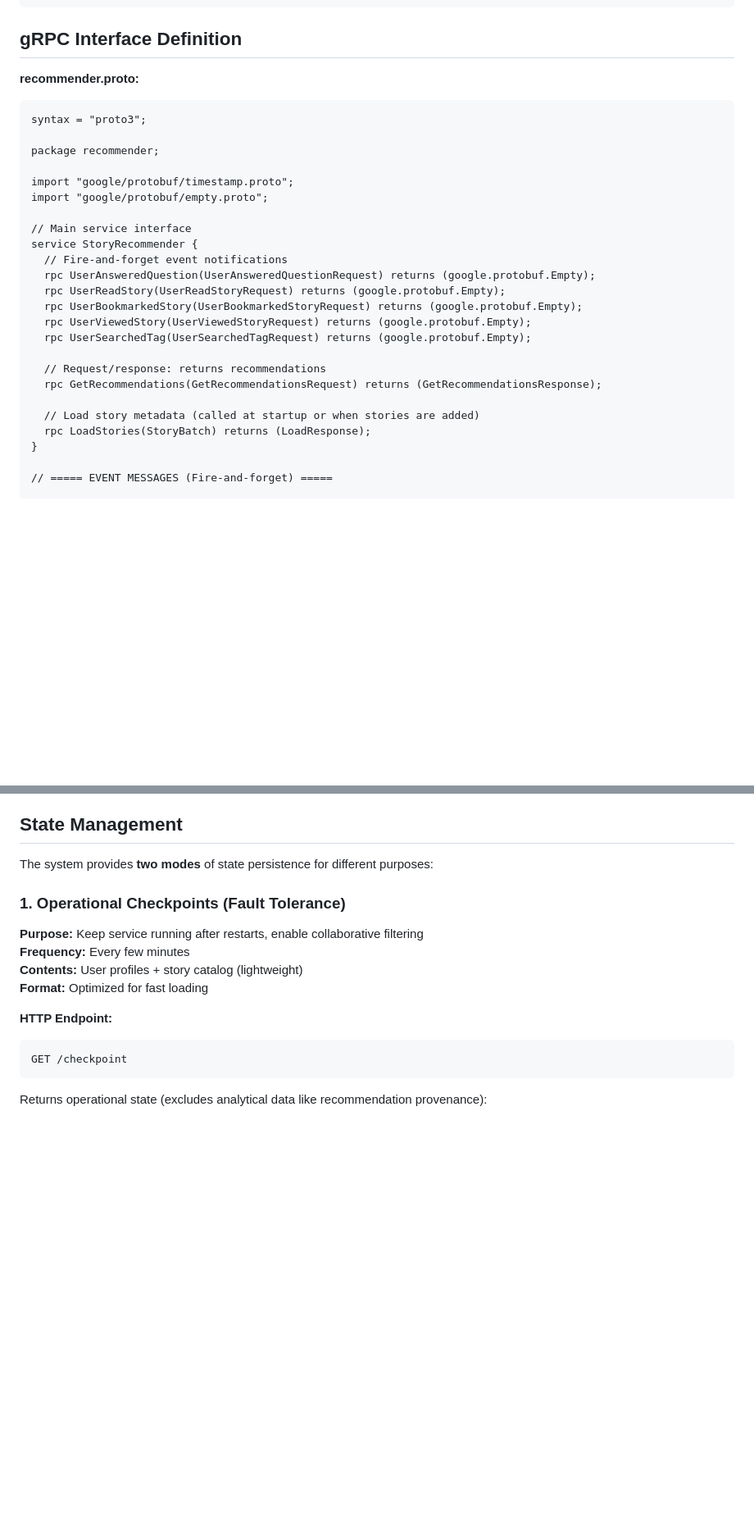
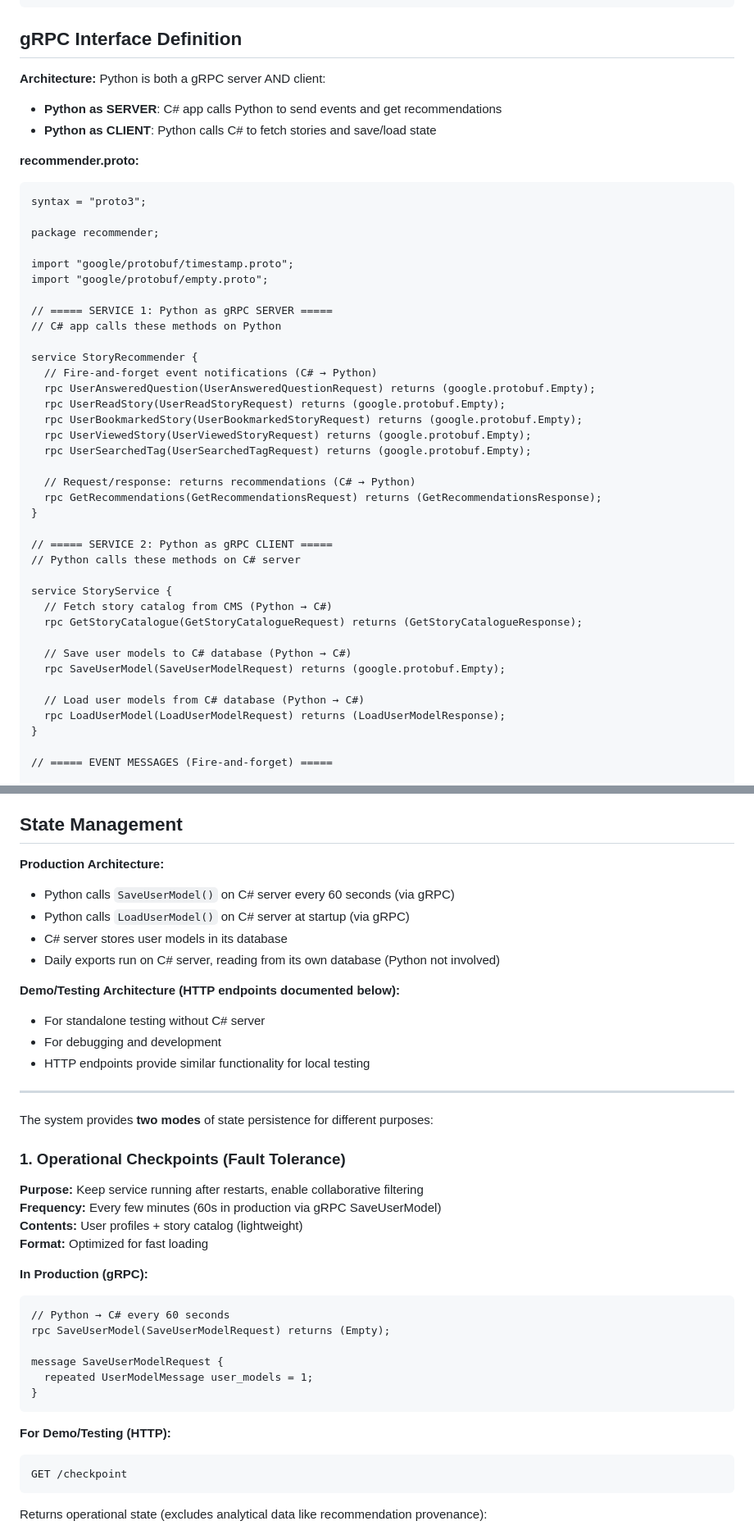
Before and after one commit to davidderoure/reco, a Markdown page: README.md, 2 parts joined by grey strips. Shown at 82% size. GitHub-like rendering; blank space fills up the shorter version.

Commit message:
Add bidirectional gRPC interface documentation

````diff
--- a/README.md
+++ b/README.md
@@ -97,6 +146,10 @@ User          App                    Recommender Service
 
 ## gRPC Interface Definition
 
+**Architecture:** Python is both a gRPC server AND client:
+- **Python as SERVER**: C# app calls Python to send events and get recommendations
+- **Python as CLIENT**: Python calls C# to fetch stories and save/load state
+
 **recommender.proto:**
 
 ```protobuf
@@ -107,20 +160,33 @@ package recommender;
 import "google/protobuf/timestamp.proto";
 import "google/protobuf/empty.proto";
 
-// Main service interface
+// ===== SERVICE 1: Python as gRPC SERVER =====
+// C# app calls these methods on Python
+
 service StoryRecommender {
-  // Fire-and-forget event notifications
+  // Fire-and-forget event notifications (C# → Python)
   rpc UserAnsweredQuestion(UserAnsweredQuestionRequest) returns (google.protobuf.Empty);
   rpc UserReadStory(UserReadStoryRequest) returns (google.protobuf.Empty);
   rpc UserBookmarkedStory(UserBookmarkedStoryRequest) returns (google.protobuf.Empty);
   rpc UserViewedStory(UserViewedStoryRequest) returns (google.protobuf.Empty);
   rpc UserSearchedTag(UserSearchedTagRequest) returns (google.protobuf.Empty);
 
-  // Request/response: returns recommendations
+  // Request/response: returns recommendations (C# → Python)
   rpc GetRecommendations(GetRecommendationsRequest) returns (GetRecommendationsResponse);
+}
 
-  // Load story metadata (called at startup or when stories are added)
-  rpc LoadStories(StoryBatch) returns (LoadResponse);
+// ===== SERVICE 2: Python as gRPC CLIENT =====
+// Python calls these methods on C# server
+
+service StoryService {
+  // Fetch story catalog from CMS (Python → C#)
+  rpc GetStoryCatalogue(GetStoryCatalogueRequest) returns (GetStoryCatalogueResponse);
+
+  // Save user models to C# database (Python → C#)
+  rpc SaveUserModel(SaveUserModelRequest) returns (google.protobuf.Empty);
+
+  // Load user models from C# database (Python → C#)
+  rpc LoadUserModel(LoadUserModelRequest) returns (LoadUserModelResponse);
 }
 
 // ===== EVENT MESSAGES (Fire-and-forget) =====
@@ -402,16 +502,39 @@ Story(
 
 ## State Management
 
+**Production Architecture:**
+- Python calls `SaveUserModel()` on C# server every 60 seconds (via gRPC)
+- Python calls `LoadUserModel()` on C# server at startup (via gRPC)
+- C# server stores user models in its database
+- Daily exports run on C# server, reading from its own database (Python not involved)
+
+**Demo/Testing Architecture (HTTP endpoints documented below):**
+- For standalone testing without C# server
+- For debugging and development
+- HTTP endpoints provide similar functionality for local testing
+
+---
+
 The system provides **two modes** of state persistence for different purposes:
 
 ### 1. Operational Checkpoints (Fault Tolerance)
 
 **Purpose:** Keep service running after restarts, enable collaborative filtering
-**Frequency:** Every few minutes
+**Frequency:** Every few minutes (60s in production via gRPC SaveUserModel)
 **Contents:** User profiles + story catalog (lightweight)
 **Format:** Optimized for fast loading
 
-**HTTP Endpoint:**
+**In Production (gRPC):**
+```protobuf
+// Python → C# every 60 seconds
+rpc SaveUserModel(SaveUserModelRequest) returns (Empty);
+
+message SaveUserModelRequest {
+  repeated UserModelMessage user_models = 1;
+}
+```
+
+**For Demo/Testing (HTTP):**
 ```python
 GET /checkpoint
 ```
````
Also changed, not shown: other parts of README.md (+112 -19 lines), GRPC_COMPARISON.md (+20 -0 lines).
